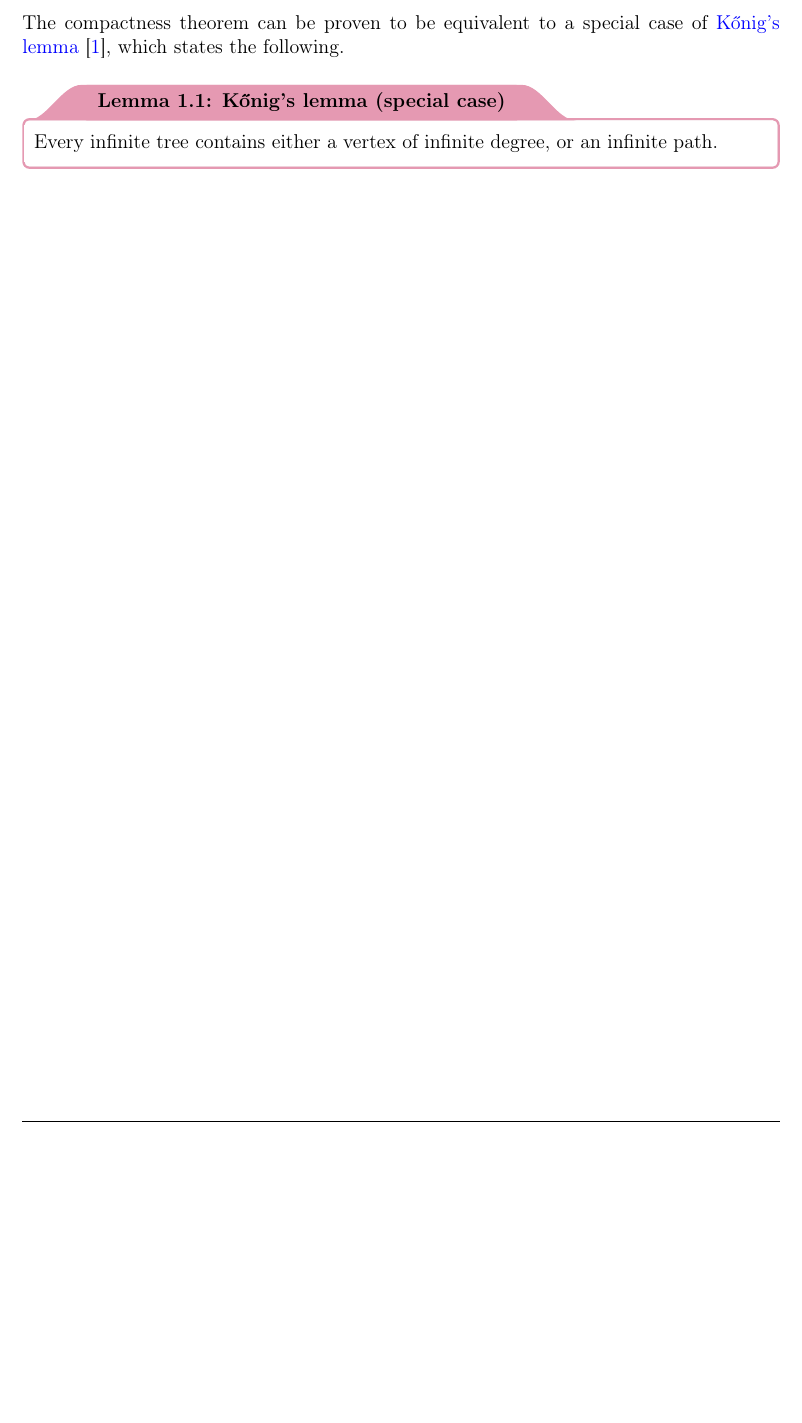
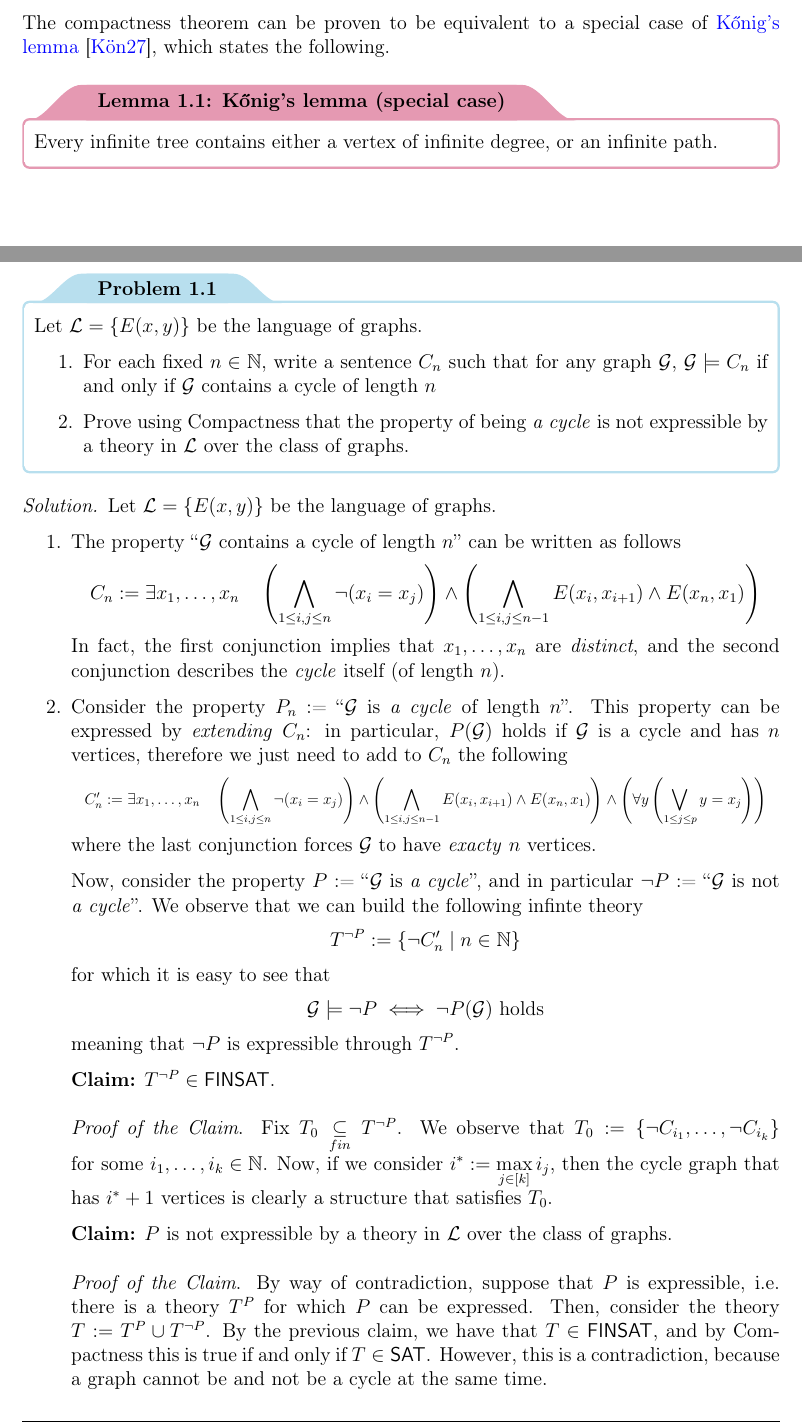
Before and after one commit to aflaag-notes/logic-cs, a LaTeX thesis (src/Mathematical Logic for Computer Science.tex): part of page 10 of 11 before the commit and two parts of pages 10 and 11 of 12 after it, the two joined at a grey line, cut so that both start at the same text, the shorter picture padded with empty space. The pictures show the PDF file src/Mathematical Logic for Computer Science.pdf that the author committed with the source.

Commit message:
hw 1.4 done

```diff
--- a/src/Mathematical Logic for Computer Science.tex
+++ b/src/Mathematical Logic for Computer Science.tex
@@ -243,6 +243,40 @@
         Every infinite tree contains either a vertex of infinite degree, or an infinite path.
     \end{framedlem}
 
+    \newpage
+
+    \begin{framedprob}{}
+        Let $\mathcal L = \{E(x, y)\}$ be the language of graphs.
+
+        \begin{enumerate}
+            \item For each fixed $n \in \N$, write a sentence $C_n$ such that for any graph $\mathcal G$, $\mathcal G \models C_n$ if and only if $\mathcal G$ contains a cycle of length $n$
+            \item Prove using Compactness that the property of being \tit{a cycle} is not expressible by a theory in $\mathcal L$ over the class of graphs.
+        \end{enumerate}
+    \end{framedprob}
+
+    \solution{
+        Let $\mathcal L = \{E(x, y)\}$ be the language of graphs.
+
+        \begin{enumerate}
+            \item The property \curlyquotes{$\mathcal G$ contains a cycle of length $n$} can be written as follows $$C_n := \exists x_1, \ldots, x_n \quad \rbk{\bigwedge_{1 \le i, j \le n}{\lnot(x_i = x_j)}} \land \rbk{\bigwedge_{1 \le i, j \le n - 1}{E(x_i, x_{i + 1})} \land E(x_n, x_1)}$$ In fact, the first conjunction implies that $x_1, \ldots, x_n$ are \tit{distinct}, and the second conjunction describes the \tit{cycle} itself (of length $n$).
+            \item Consider the property $P_n$ := \curlyquotes{$\mathcal G$ is \tit{a cycle} of length $n$}. This property can be expressed by \tit{extending} $C_n$: in particular, $P(\mathcal G)$ holds if $\mathcal G$ is a cycle and has $n$ vertices, therefore we just need to add to $C_n$ the following \centeredeq{0.9}{$\displaystyle C'_n := \exists x_1, \ldots, x_n \quad \rbk{\bigwedge_{1 \le i, j \le n}{\lnot(x_i = x_j)}} \land \rbk{\bigwedge_{1 \le i, j \le n - 1}{E(x_i, x_{i + 1})} \land E(x_n, x_1)} \land \rbk{\forall y \rbk{\bigvee_{1 \le j \le p}{y = x_j}}}$} where the last conjunction forces $\mathcal G$ to have \tit{exacty} $n$ vertices.
+
+                Now, consider the property $P$ := \curlyquotes{$\mathcal G$ is \tit{a cycle}}, and in particular $\lnot P$ := \curlyquotes{$\mathcal G$ is not \tit{a cycle}}. We observe that we can build the following infinte theory $$T^{\lnot P} := \{\lnot C_n' \mid n \in \N \}$$ for which it is easy to see that $$\mathcal G \models \lnot P \iff \lnot P(\mathcal G) \ \mathrm{holds}$$ meaning that $\lnot P$ is expressible through $T^{\lnot P}$.
+
+                \claim{
+                    $T^{\lnot P} \in \FINSAT$.
+                }{
+                    Fix $T_0 \underset{fin}{\subseteq} T^{\lnot P}$. We observe that $T_0 := \{\lnot C_{i_1}, \ldots, \lnot C_{i_k}\}$ for some $i_1, \ldots, i_k \in \N$. Now, if we consider $\displaystyle i^* := \max_{j \in [k]}{i_j}$, then the cycle graph that has $i^* + 1$ vertices is clearly a structure that satisfies $T_0$.
+                }
+
+                \claim{
+                    $P$ is not expressible by a theory in $\mathcal L$ over the class of graphs.
+                }{
+                    By way of contradiction, suppose that $P$ is expressible, i.e. there is a theory $T^P$ for which $P$ can be expressed. Then, consider the theory $T := T^P \cup T^{\lnot P}$. By the previous claim, we have that $T \in \FINSAT$, and by Compactness this is true if and only if $T \in \SAT$. However, this is a contradiction, because a graph cannot be and not be a cycle at the same time.
+                }
+        \end{enumerate}
+    }
+
     \printbibliography % UNCOMMENT FOR BIBLIOGRAPHY
 
 \end{document}
```
Also changed, not shown: src/Mathematical_Logic_for_Computer_Science-blx.bib (+2 -2 lines), src/Mathematical Logic for Computer Science.bbl, src/Mathematical Logic for Computer Science.pdf, 7 other files.
